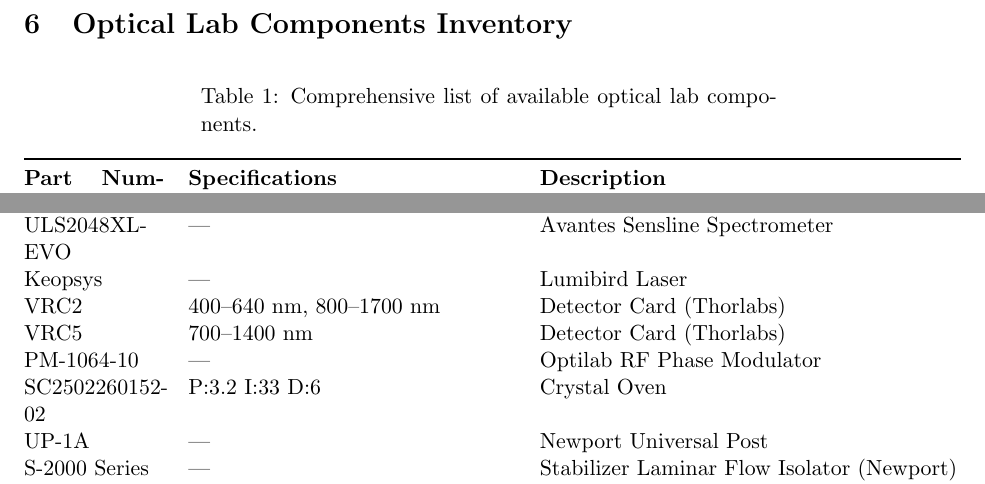
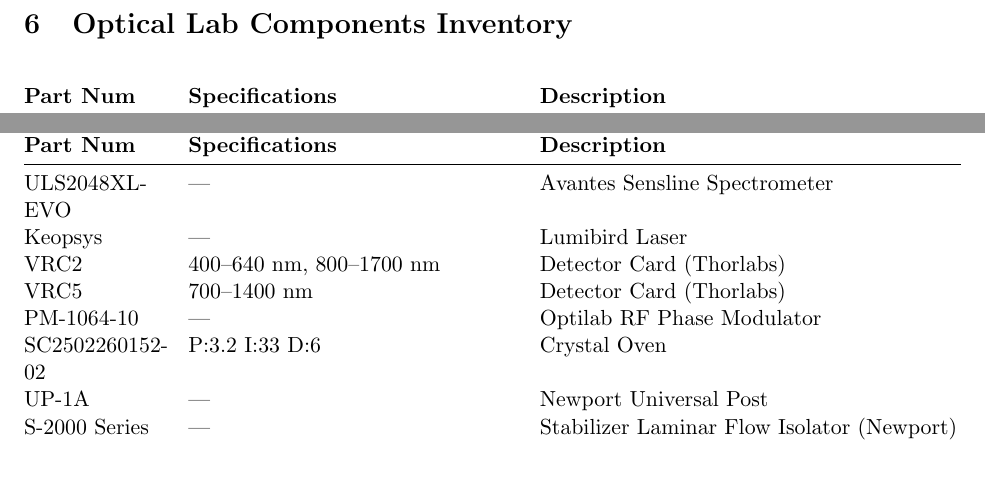
Before and after one commit to TyGuy-5/UAF-LiDaR, a LaTeX paper (Lab_Work/theory_v4.0.tex): two parts of pages 10 and 15 of 17, joined at a grey line, cut so that both start at the same text. Compiled offline with pdfLaTeX.

Commit message:
Refactor optical lab components section and update crystal length description
- Removed the table entry for the comprehensive list of available optical lab components from the .aux file.
- Deleted the .blg file as it was no longer needed.
- Expanded the description of crystal length in the theory document to clarify its importance and the impact of pump acceptance bandwidth.
- Updated the optical lab components inventory section to change "Part Number" to "Part Num" for consistency.
- Made various adjustments to the .ent, .fdb_latexmk, .fls, .log, .pdf, and .synctex.gz files to reflect the changes made in the main .tex document.

```diff
--- a/Lab_Work/theory_v4.0.tex
+++ b/Lab_Work/theory_v4.0.tex
@@ -473,15 +473,12 @@
 \section{Optical Lab Components Inventory}
 
 \begin{longtable}{@{} p{0.15\textwidth} p{0.35\textwidth} p{0.45\textwidth} @{}}
-\caption{Comprehensive list of available optical lab components.} \label{tab:components} \\
-\toprule
-\textbf{Part Number} & \textbf{Specifications} & \textbf{Description} \\
+\textbf{Part Num} & \textbf{Specifications} & \textbf{Description} \\
 \midrule
 \endfirsthead
 
 \multicolumn{3}{c}{{\bfseries \tablename\ \thetable{} -- continued from previous page}} \\
-\toprule
-\textbf{Part Number} & \textbf{Specifications} & \textbf{Description} \\
+\textbf{Part Num} & \textbf{Specifications} & \textbf{Description} \\
 \midrule
 \endhead
 
```
Also changed, not shown: Lab_Work/theory_v4.0.pdf, Lab_Work/theory_v4.0.tex (2 more changed lines), 7 other files.
